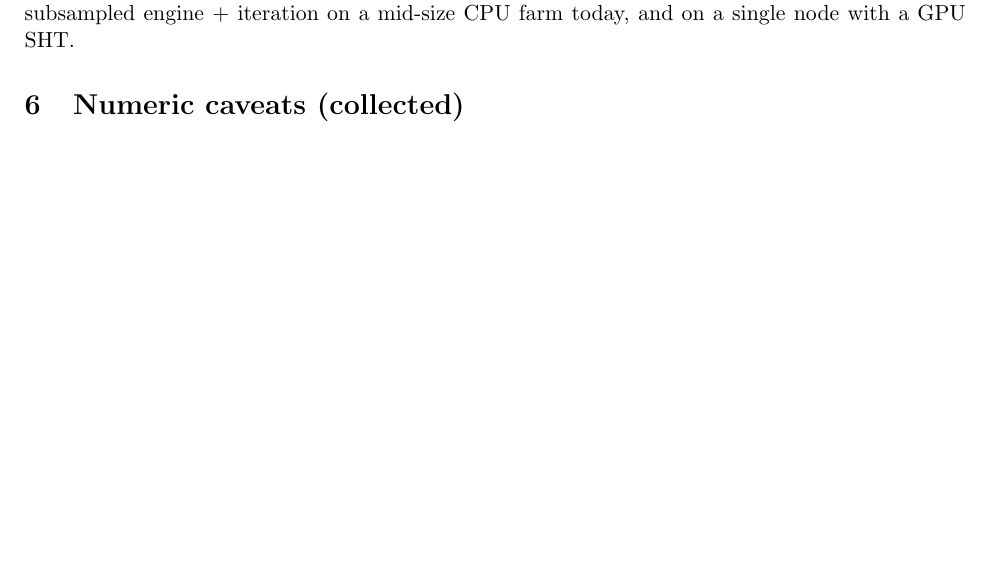
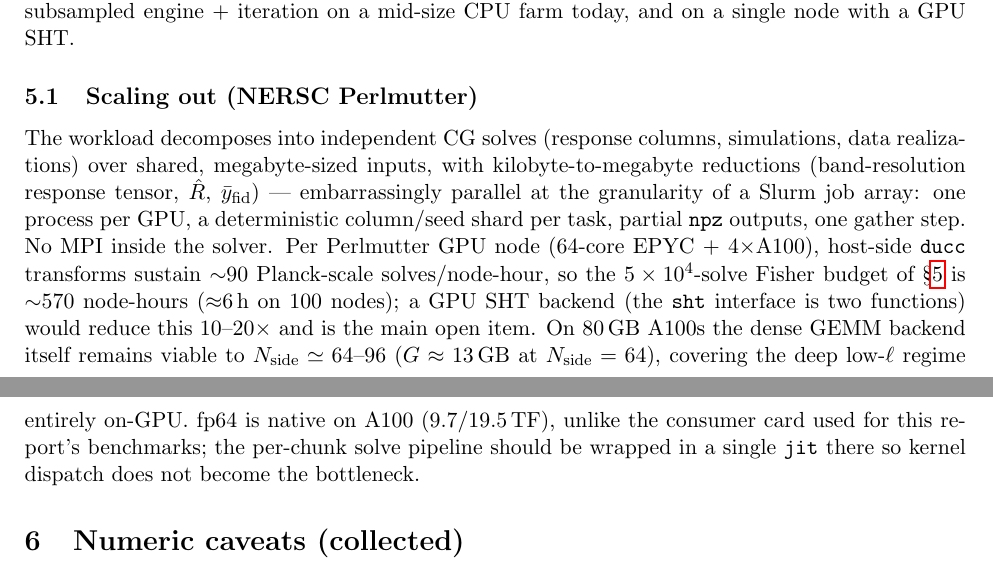
Before and after one commit to slosar/SiMaster, a LaTeX paper (report/main.tex): part of page 12 of 13 before the commit and two parts of pages 12 and 13 of 13 after it, the two joined at a grey line, cut so that both start at the same text, the shorter picture padded with empty space. Compiled offline with pdfLaTeX.

Commit message:
report: NERSC Perlmutter scaling-out subsection
Co-Authored-By: Claude Fable 5 <noreply@anthropic.com>

```diff
--- a/report/main.tex
+++ b/report/main.tex
@@ -217,6 +217,26 @@ The NaMaster-style interface (\texttt{Field}, \texttt{Bins},
 \label{sec:fishercost}
 \input{fisher_methods_section}
 
+\subsection{Scaling out (NERSC Perlmutter)}
+The workload decomposes into independent CG solves (response columns,
+simulations, data realizations) over shared, megabyte-sized inputs, with
+kilobyte-to-megabyte reductions (band-resolution response tensor, $\hat R$,
+$\bar y_{\rm fid}$) --- embarrassingly parallel at the granularity of a
+Slurm job array: one process per GPU, a deterministic column/seed shard per
+task, partial \texttt{npz} outputs, one gather step.  No MPI inside the
+solver.  Per Perlmutter GPU node (64-core EPYC + 4$\times$A100), host-side
+\texttt{ducc} transforms sustain $\sim$90 Planck-scale solves/node-hour, so
+the $5\times10^4$-solve Fisher budget of \S\ref{sec:fishercost} is
+$\sim$570 node-hours ($\approx$6\,h on 100 nodes); a GPU SHT backend (the
+\texttt{sht} interface is two functions) would reduce this
+10--20$\times$ and is the main open item.  On 80\,GB A100s the dense GEMM
+backend itself remains viable to $N_{\rm side}\simeq64$--96
+($G\approx13$\,GB at $N_{\rm side}=64$), covering the deep low-$\ell$
+regime entirely on-GPU.  fp64 is native on A100 (9.7/19.5\,TF), unlike the
+consumer card used for this report's benchmarks; the per-chunk solve
+pipeline should be wrapped in a single \texttt{jit} there so kernel
+dispatch does not become the bottleneck.
+
 \section{Numeric caveats (collected)}
 \begin{enumerate}
 \item Everything is float64; float32 is not supported (quadratic
```
